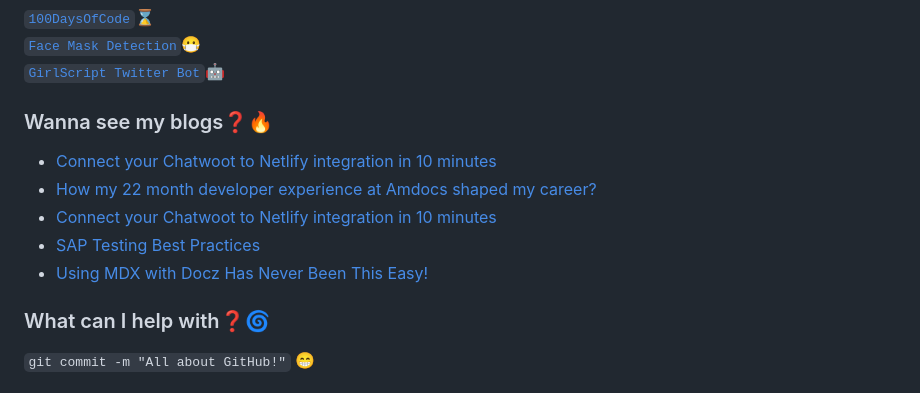
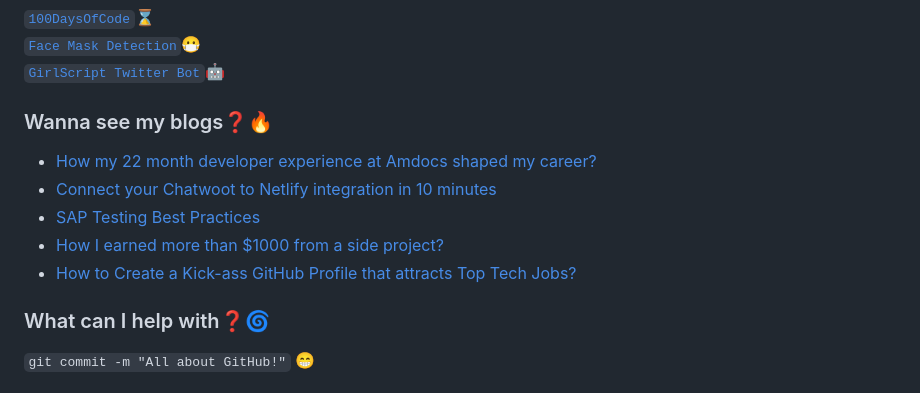
Before and after one commit to chandrikadeb7/chandrikadeb7, a Markdown page: README.md, the part around the change. GitHub-like rendering.

Commit message:
Updated with the latest blog posts

```diff
--- a/README.md
+++ b/README.md
@@ -30,11 +30,11 @@
 
 ### Wanna see my blogs:question::fire:
 <!-- BLOG-POST-LIST:START -->
-- [Connect your Chatwoot to Netlify integration in 10 minutes](https://dev.to/chandrikadeb7/connect-your-chatwoot-to-netlify-integration-in-10-minutes-310l)
 - [How my 22 month developer experience at Amdocs shaped my career?](https://medium.com/geekculture/how-my-22-month-developer-experience-at-amdocs-shaped-my-career-77697802a1a2?source=rss-5c8e98221095------2)
 - [Connect your Chatwoot to Netlify integration in 10 minutes](https://medium.com/geekculture/connect-your-chatwoot-to-netlify-integration-in-10-minutes-f75d01a29a73?source=rss-5c8e98221095------2)
 - [SAP Testing Best Practices](https://medium.com/geekculture/sap-testing-best-practices-e4ead283bff9?source=rss-5c8e98221095------2)
-- [Using MDX with Docz Has Never Been This Easy!](https://dev.to/chandrikadeb7/using-mdx-with-docz-has-never-been-this-easy-19b2)
+- [How I earned more than $1000 from a side project?](https://medium.com/geekculture/how-i-earned-more-than-1000-from-a-side-project-7b2475ff9f62?source=rss-5c8e98221095------2)
+- [How to Create a Kick-ass GitHub Profile that attracts Top Tech Jobs?](https://medium.com/geekculture/how-to-create-a-kick-ass-github-profile-that-attracts-top-tech-jobs-784e618b9048?source=rss-5c8e98221095------2)
 <!-- BLOG-POST-LIST:END -->
 
 ### What can I help with:question::cyclone:
```
